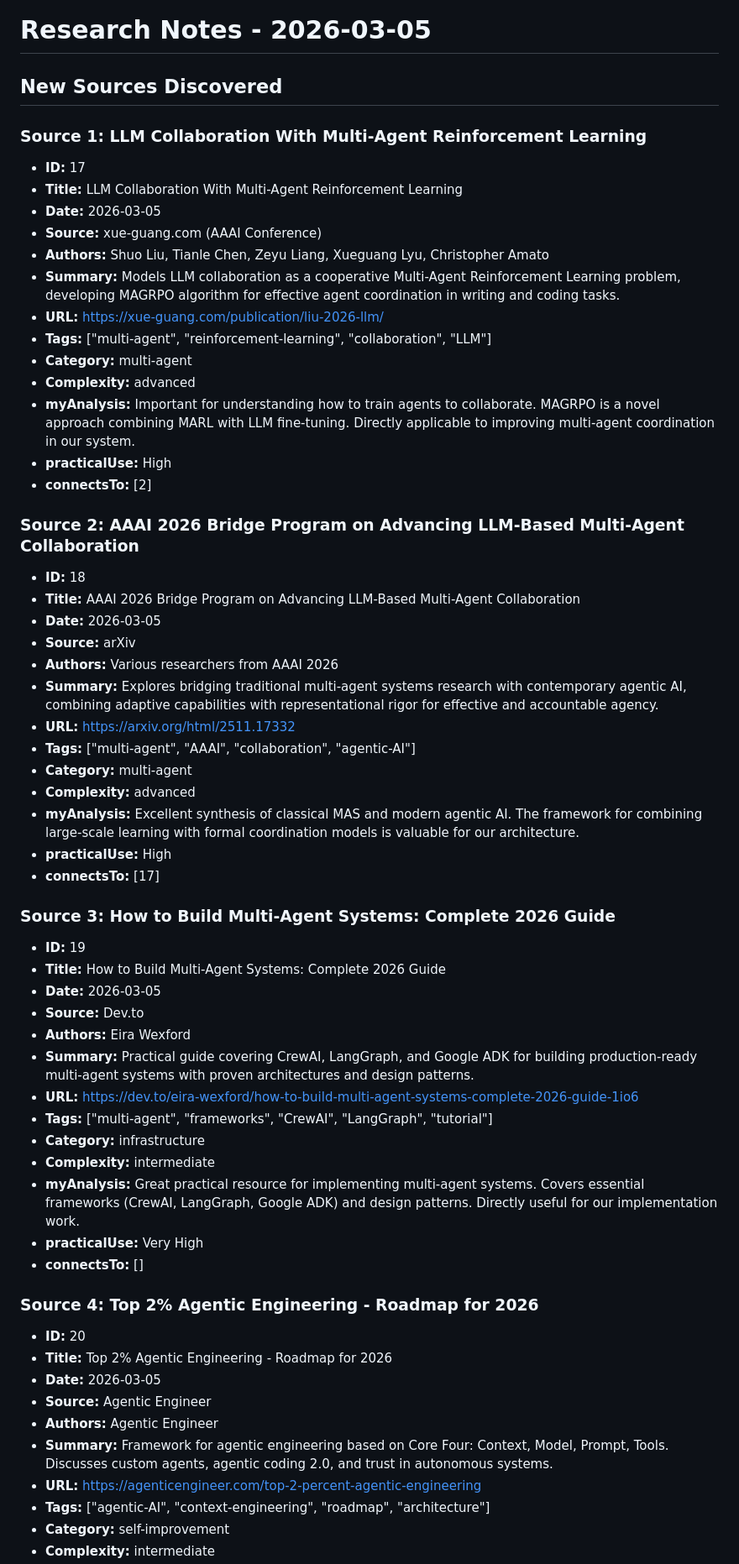
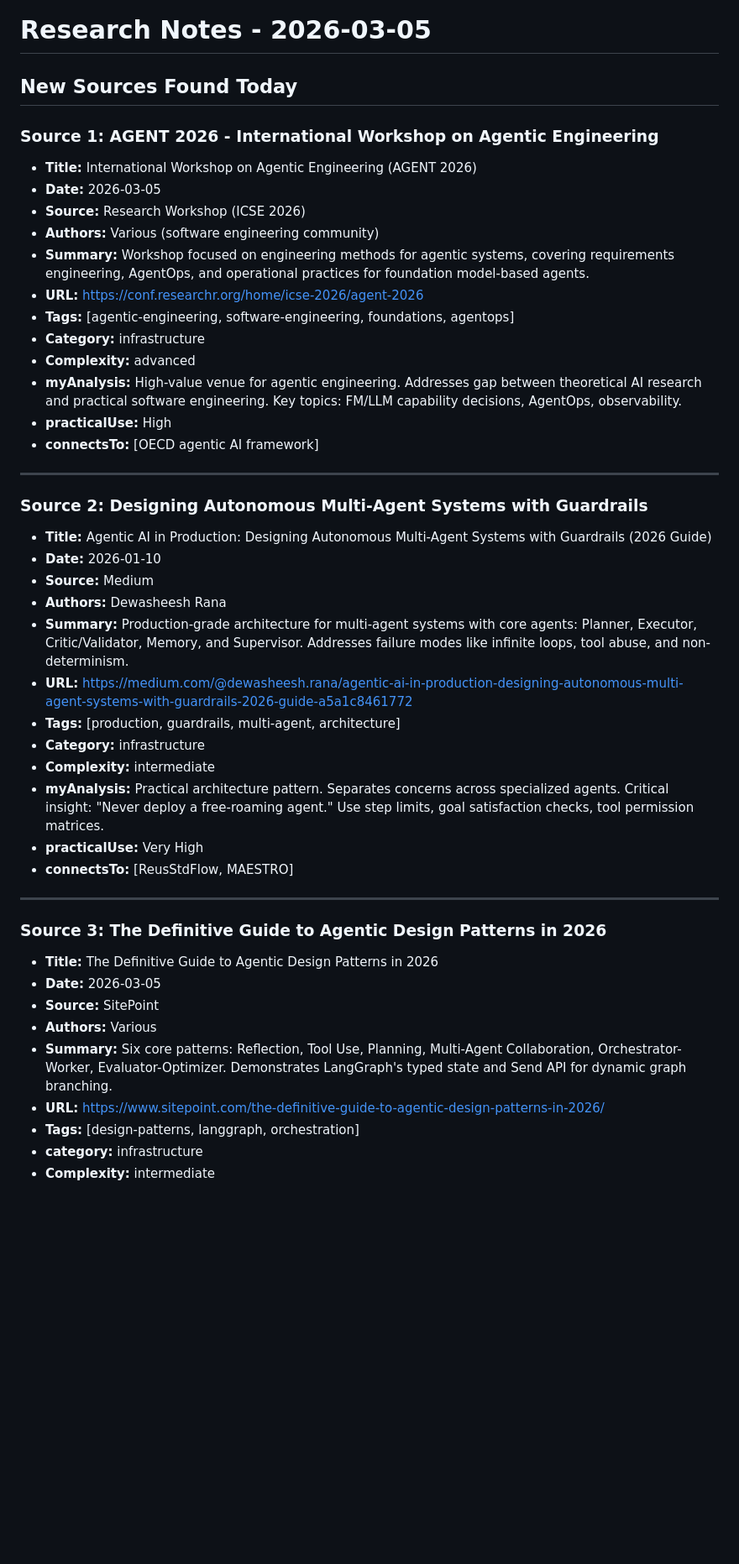
Before and after one commit to 0volume/research-archive, a Markdown page: daily/2026-03-05.md, the part around one of its changes. Shown at 84% size. Drawn GitHub-style; blank space fills up the shorter version.

Commit message:
Research sources 2026-03-05: Agentic engineering, production architectures, design patterns

```diff
--- a/daily/2026-03-05.md
+++ b/daily/2026-03-05.md
@@ -1,60 +1,46 @@
 # Research Notes - 2026-03-05
 
-## New Sources Discovered
+## New Sources Found Today
 
-### Source 1: LLM Collaboration With Multi-Agent Reinforcement Learning
-- **ID:** 17
-- **Title:** LLM Collaboration With Multi-Agent Reinforcement Learning
+### Source 1: AGENT 2026 - International Workshop on Agentic Engineering
+- **Title:** International Workshop on Agentic Engineering (AGENT 2026)
 - **Date:** 2026-03-05
-- **Source:** xue-guang.com (AAAI Conference)
-- **Authors:** Shuo Liu, Tianle Chen, Zeyu Liang, Xueguang Lyu, Christopher Amato
-- **Summary:** Models LLM collaboration as a cooperative Multi-Agent Reinforcement Learning problem, developing MAGRPO algorithm for effective agent coordination in writing and coding tasks.
-- **URL:** https://xue-guang.com/publication/liu-2026-llm/
-- **Tags:** ["multi-agent", "reinforcement-learning", "collaboration", "LLM"]
-- **Category:** multi-agent
+- **Source:** Research Workshop (ICSE 2026)
+- **Authors:** Various (software engineering community)
+- **Summary:** Workshop focused on engineering methods for agentic systems, covering requirements engineering, AgentOps, and operational practices for foundation model-based agents.
+- **URL:** https://conf.researchr.org/home/icse-2026/agent-2026
+- **Tags:** [agentic-engineering, software-engineering, foundations, agentops]
+- **Category:** infrastructure
 - **Complexity:** advanced
-- **myAnalysis:** Important for understanding how to train agents to collaborate. MAGRPO is a novel approach combining MARL with LLM fine-tuning. Directly applicable to improving multi-agent coordination in our system.
+- **myAnalysis:** High-value venue for agentic engineering. Addresses gap between theoretical AI research and practical software engineering. Key topics: FM/LLM capability decisions, AgentOps, observability.
 - **practicalUse:** High
-- **connectsTo:** [2]
+- **connectsTo:** [OECD agentic AI framework]
 
-### Source 2: AAAI 2026 Bridge Program on Advancing LLM-Based Multi-Agent Collaboration
-- **ID:** 18
-- **Title:** AAAI 2026 Bridge Program on Advancing LLM-Based Multi-Agent Collaboration
-- **Date:** 2026-03-05
-- **Source:** arXiv
-- **Authors:** Various researchers from AAAI 2026
-- **Summary:** Explores bridging traditional multi-agent systems research with contemporary agentic AI, combining adaptive capabilities with representational rigor for effective and accountable agency.
-- **URL:** https://arxiv.org/html/2511.17332
-- **Tags:** ["multi-agent", "AAAI", "collaboration", "agentic-AI"]
-- **Category:** multi-agent
-- **Complexity:** advanced
-- **myAnalysis:** Excellent synthesis of classical MAS and modern agentic AI. The framework for combining large-scale learning with formal coordination models is valuable for our architecture.
-- **practicalUse:** High
-- **connectsTo:** [17]
+---
 
-### Source 3: How to Build Multi-Agent Systems: Complete 2026 Guide
-- **ID:** 19
-- **Title:** How to Build Multi-Agent Systems: Complete 2026 Guide
-- **Date:** 2026-03-05
-- **Source:** Dev.to
-- **Authors:** Eira Wexford
-- **Summary:** Practical guide covering CrewAI, LangGraph, and Google ADK for building production-ready multi-agent systems with proven architectures and design patterns.
-- **URL:** https://dev.to/eira-wexford/how-to-build-multi-agent-systems-complete-2026-guide-1io6
-- **Tags:** ["multi-agent", "frameworks", "CrewAI", "LangGraph", "tutorial"]
+### Source 2: Designing Autonomous Multi-Agent Systems with Guardrails
+- **Title:** Agentic AI in Production: Designing Autonomous Multi-Agent Systems with Guardrails (2026 Guide)
+- **Date:** 2026-01-10
+- **Source:** Medium
+- **Authors:** Dewasheesh Rana
+- **Summary:** Production-grade architecture for multi-agent systems with core agents: Planner, Executor, Critic/Validator, Memory, and Supervisor. Addresses failure modes like infinite loops, tool abuse, and non-determinism.
+- **URL:** https://medium.com/@dewasheesh.rana/agentic-ai-in-production-designing-autonomous-multi-agent-systems-with-guardrails-2026-guide-a5a1c8461772
+- **Tags:** [production, guardrails, multi-agent, architecture]
 - **Category:** infrastructure
 - **Complexity:** intermediate
-- **myAnalysis:** Great practical resource for implementing multi-agent systems. Covers essential frameworks (CrewAI, LangGraph, Google ADK) and design patterns. Directly useful for our implementation work.
+- **myAnalysis:** Practical architecture pattern. Separates concerns across specialized agents. Critical insight: "Never deploy a free-roaming agent." Use step limits, goal satisfaction checks, tool permission matrices.
 - **practicalUse:** Very High
-- **connectsTo:** []
+- **connectsTo:** [ReusStdFlow, MAESTRO]
 
-### Source 4: Top 2% Agentic Engineering - Roadmap for 2026
-- **ID:** 20
-- **Title:** Top 2% Agentic Engineering - Roadmap for 2026
+---
+
+### Source 3: The Definitive Guide to Agentic Design Patterns in 2026
+- **Title:** The Definitive Guide to Agentic Design Patterns in 2026
 - **Date:** 2026-03-05
-- **Source:** Agentic Engineer
-- **Authors:** Agentic Engineer
-- **Summary:** Framework for agentic engineering based on Core Four: Context, Model, Prompt, Tools. Discusses custom agents, agentic coding 2.0, and trust in autonomous systems.
-- **URL:** https://agenticengineer.com/top-2-percent-agentic-engineering
-- **Tags:** ["agentic-AI", "context-engineering", "roadmap", "architecture"]
-- **Category:** self-improvement
+- **Source:** SitePoint
+- **Authors:** Various
+- **Summary:** Six core patterns: Reflection, Tool Use, Planning, Multi-Agent Collaboration, Orchestrator-Worker, Evaluator-Optimizer. Demonstrates LangGraph's typed state and Send API for dynamic graph branching.
+- **URL:** https://www.sitepoint.com/the-definitive-guide-to-agentic-design-patterns-in-2026/
+- **Tags:** [design-patterns, langgraph, orchestration]
+- **category:** infrastructure
 - **Complexity:** intermediate
```
Also changed, not shown: other parts of daily/2026-03-05.md (+24 -69 lines), thought-log.md (+19 -0 lines).
